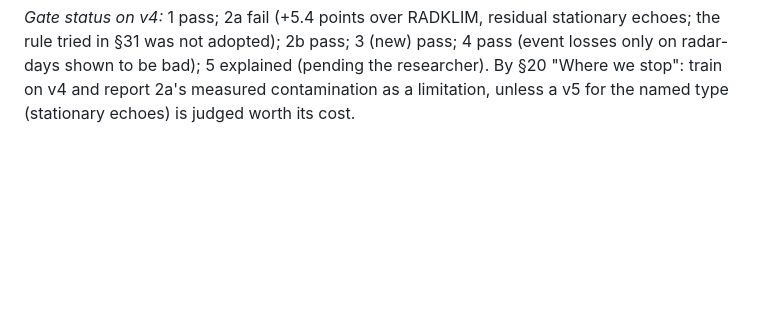
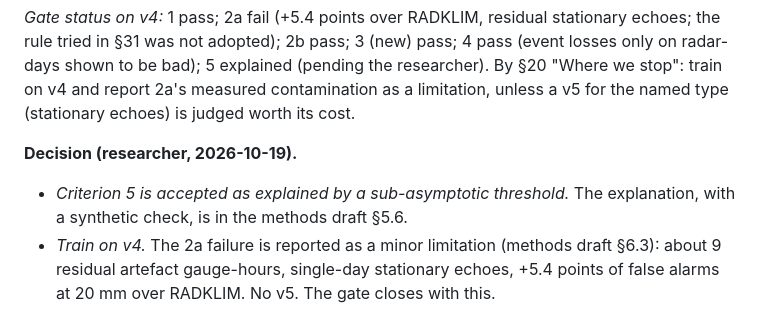
Before and after one commit to fquaren/minkowski-loss, a Markdown page: DECISIONS.md, the part around the change. Drawn GitHub-style; blank space fills up the shorter version.

Commit message:
§32 decision: criterion 5 accepted (sub-asymptotic), train on v4, 2a reported as minor limitation
Co-Authored-By: Claude Opus 5.5 <noreply@anthropic.com>

```diff
--- a/DECISIONS.md
+++ b/DECISIONS.md
@@ -2154,3 +2154,10 @@ rule tried in §31 was not adopted); 2b pass; 3 (new) pass; 4 pass (event losses
 radar-days shown to be bad); 5 explained (pending the researcher). By §20 "Where we stop": train
 on v4 and report 2a's measured contamination as a limitation, unless a v5 for the named type
 (stationary echoes) is judged worth its cost.
+
+**Decision (researcher, 2026-10-19).**
+- *Criterion 5 is accepted as explained by a sub-asymptotic threshold.* The explanation, with a
+  synthetic check, is in the methods draft §5.6.
+- *Train on v4.* The 2a failure is reported as a minor limitation (methods draft §6.3): about 9
+  residual artefact gauge-hours, single-day stationary echoes, +5.4 points of false alarms at
+  20 mm over RADKLIM. No v5. The gate closes with this.
```
